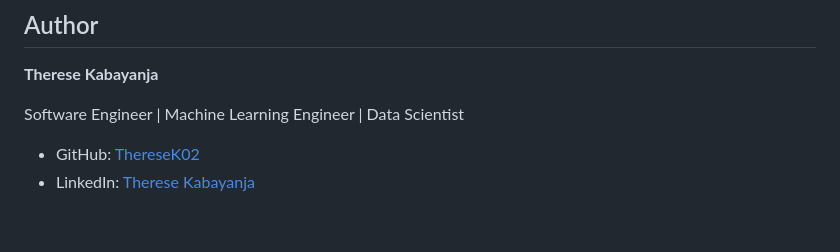
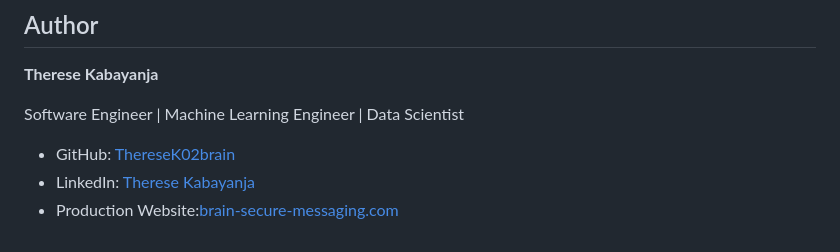
Before and after one commit to ThereseK02/secure-messaging-platform, a Markdown page: README.md, the part around the change. Drawn GitHub-style.

Commit message:
Add production website to README

```diff
--- a/README.md
+++ b/README.md
@@ -1235,5 +1235,6 @@ This project represents an important milestone in my journey as a Software Engin
 
 Software Engineer | Machine Learning Engineer | Data Scientist
 
-- GitHub: [ThereseK02](https://github.com/ThereseK02)
+- GitHub: [ThereseK02brain](https://github.com/ThereseK02)
 - LinkedIn: [Therese Kabayanja](https://www.linkedin.com/in/therese-kabayanja-14a43739b)
+- Production Website:[brain-secure-messaging.com](https://brain-secure-messaging.com)
```
